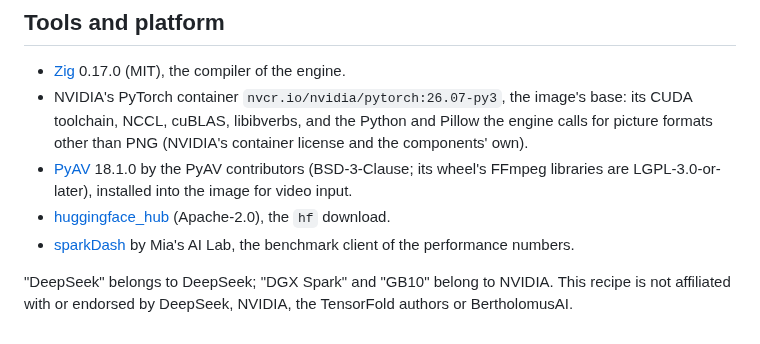
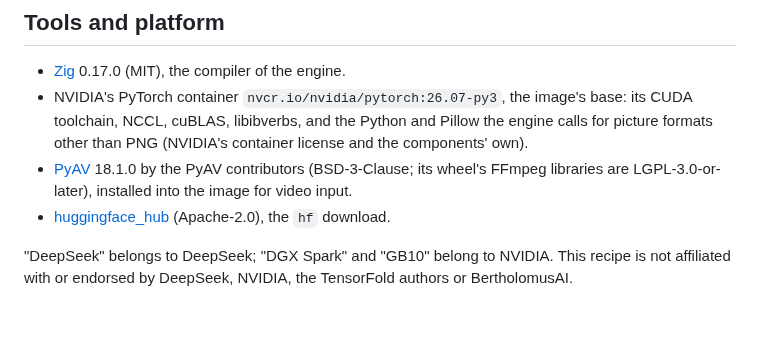
Before and after one commit to MiaAI-Lab/DeepSeek-V4.1-Flash-1017-4x-DGX-Sparks-TensorFold, a Markdown page: CREDITS.md, the part around the change. GitHub-like rendering.

```diff
--- a/CREDITS.md
+++ b/CREDITS.md
@@ -196,7 +196,6 @@ Back to the prefill plan, written by Mia's AI Lab:
 - [PyAV](https://github.com/PyAV-Org/PyAV) 18.1.0 by the PyAV contributors (BSD-3-Clause; its wheel's FFmpeg
   libraries are LGPL-3.0-or-later), installed into the image for video input.
 - [huggingface_hub](https://github.com/huggingface/huggingface_hub) (Apache-2.0), the `hf` download.
-- [sparkDash](https://github.com/MiaAI-Lab/sparkDash) by Mia's AI Lab, the benchmark client of the performance numbers.
 
 "DeepSeek" belongs to DeepSeek; "DGX Spark" and "GB10" belong to NVIDIA. This recipe is not affiliated with or endorsed
 by DeepSeek, NVIDIA, the TensorFold authors or BertholomusAI.
```
Also changed, not shown: .github/ISSUE_TEMPLATE/1_bug.md (added, +111 -0 lines), .github/ISSUE_TEMPLATE/2_improvement.md (added, +69 -0 lines), .github/ISSUE_TEMPLATE/3_feature_request.md (added, +45 -0 lines), .github/PULL_REQUEST_TEMPLATE.md (added, +70 -0 lines), CHANGELOG.md (+1 -1 lines), README.md (+2 -0 lines), .github/pic.png (added), 4 other files.
